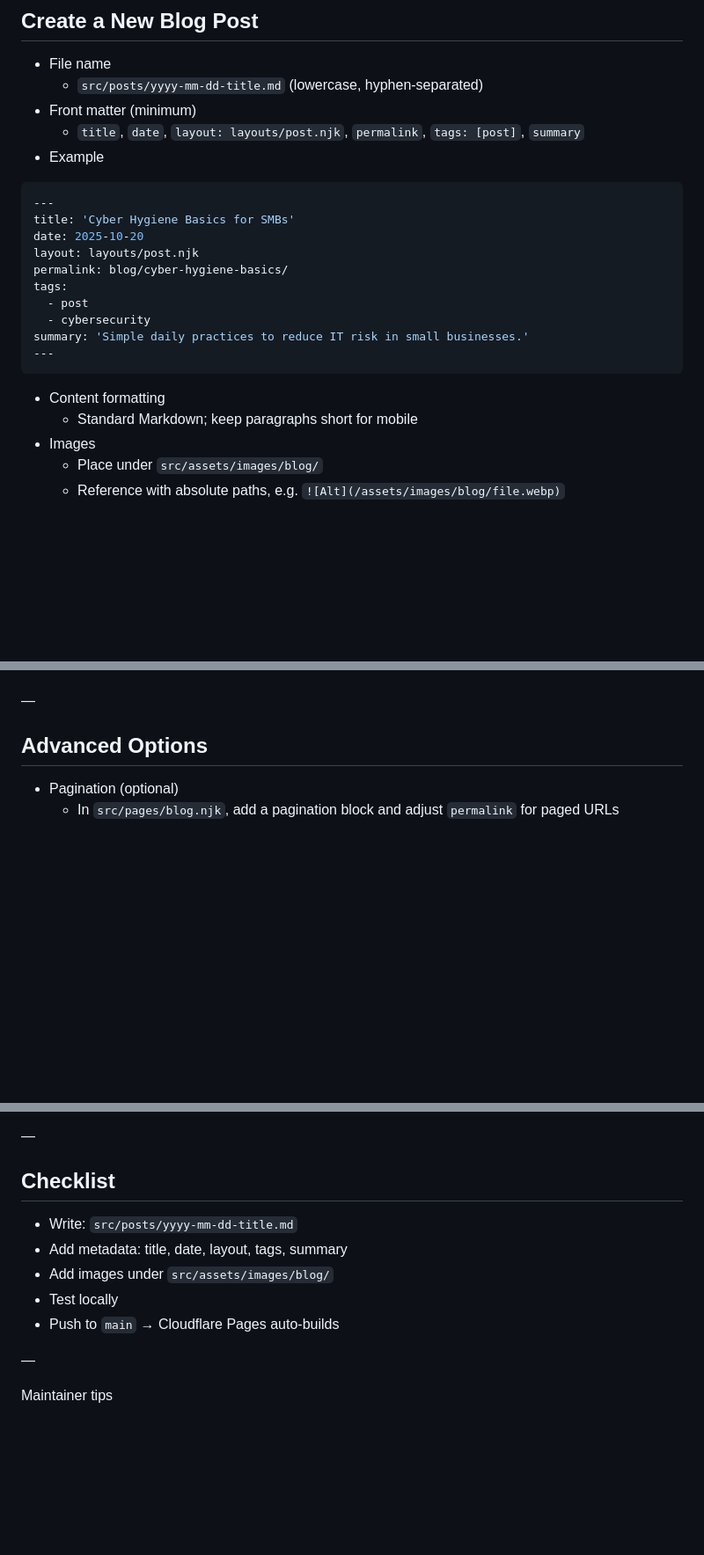
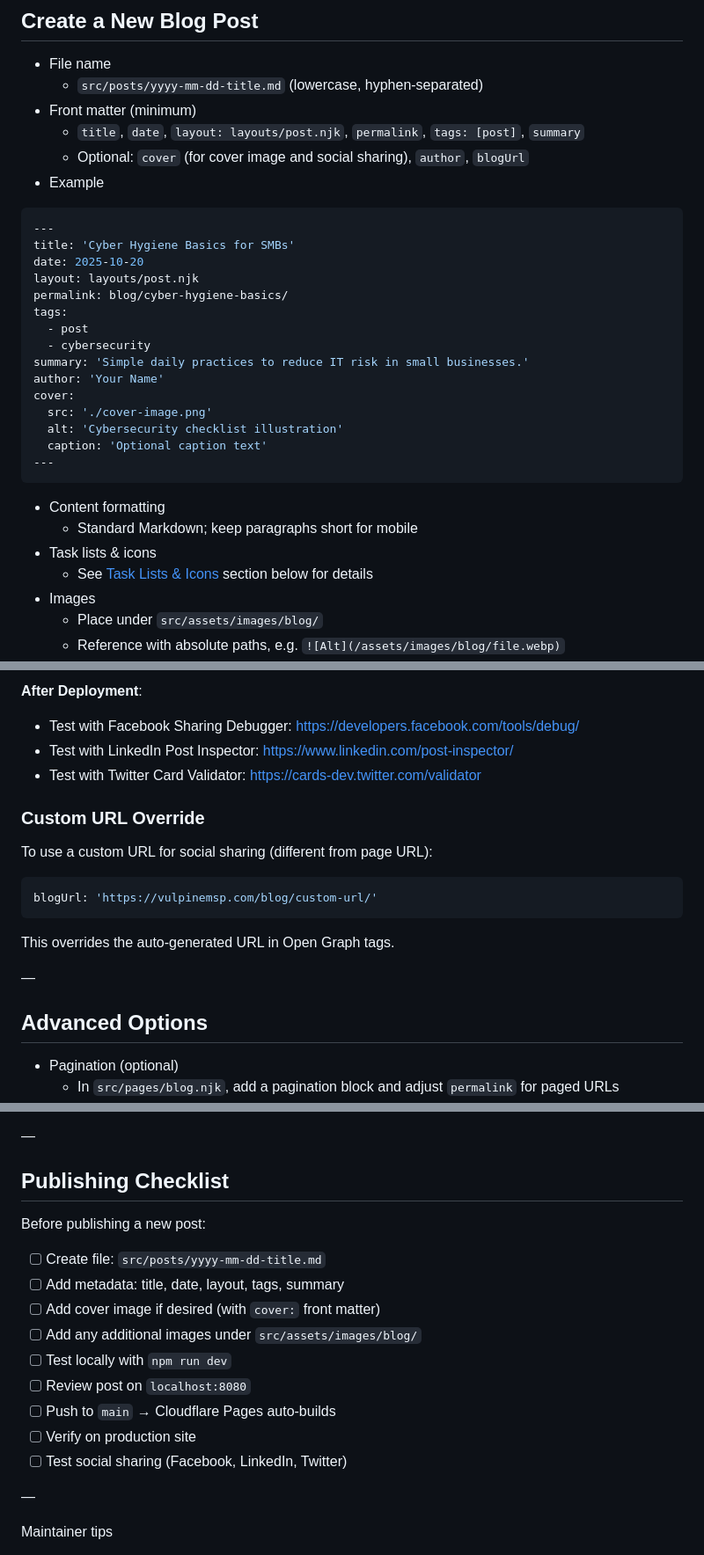
Before and after one commit to marcmontecalvo/vulpinemsp.com, a Markdown page: docs/blog-authoring.md, 3 parts joined by grey strips. Shown at 88% size. Drawn GitHub-style; blank space fills up the shorter version.

````diff
--- a/docs/blog-authoring.md
+++ b/docs/blog-authoring.md
@@ -44,6 +44,7 @@ This guide explains how to manage and extend the Vulpine Solutions blog hosted u
   - `src/posts/yyyy-mm-dd-title.md` (lowercase, hyphen-separated)
 - Front matter (minimum)
   - `title`, `date`, `layout: layouts/post.njk`, `permalink`, `tags: [post]`, `summary`
+  - Optional: `cover` (for cover image and social sharing), `author`, `blogUrl`
 - Example
 
 ```yaml
@@ -56,11 +57,18 @@ tags:
   - post
   - cybersecurity
 summary: 'Simple daily practices to reduce IT risk in small businesses.'
+author: 'Your Name'
+cover:
+  src: './cover-image.png'
+  alt: 'Cybersecurity checklist illustration'
+  caption: 'Optional caption text'
 ---
 ```
 
 - Content formatting
   - Standard Markdown; keep paragraphs short for mobile
+- Task lists & icons
+  - See [Task Lists & Icons](#task-lists--icons) section below for details
 - Images
   - Place under `src/assets/images/blog/`
   - Reference with absolute paths, e.g. `![Alt](/assets/images/blog/file.webp)`
@@ -86,3 +241,17 @@ summary: 'Simple daily practices to reduce IT risk in small businesses.'
+**After Deployment**:
+- Test with Facebook Sharing Debugger: <https://developers.facebook.com/tools/debug/>
+- Test with LinkedIn Post Inspector: <https://www.linkedin.com/post-inspector/>
+- Test with Twitter Card Validator: <https://cards-dev.twitter.com/validator>
+
+### Custom URL Override
+
+To use a custom URL for social sharing (different from page URL):
+
+```yaml
+blogUrl: 'https://vulpinemsp.com/blog/custom-url/'
+```
+
+This overrides the auto-generated URL in Open Graph tags.
 
 —
 
@@ -122,13 +291,19 @@ summary: 'Simple daily practices to reduce IT risk in small businesses.'
 
 —
 
-## Checklist
+## Publishing Checklist
 
-- Write: `src/posts/yyyy-mm-dd-title.md`
-- Add metadata: title, date, layout, tags, summary
-- Add images under `src/assets/images/blog/`
-- Test locally
-- Push to `main` → Cloudflare Pages auto‑builds
+Before publishing a new post:
+
+- [ ] Create file: `src/posts/yyyy-mm-dd-title.md`
+- [ ] Add metadata: title, date, layout, tags, summary
+- [ ] Add cover image if desired (with `cover:` front matter)
+- [ ] Add any additional images under `src/assets/images/blog/`
+- [ ] Test locally with `npm run dev`
+- [ ] Review post on `localhost:8080`
+- [ ] Push to `main` → Cloudflare Pages auto‑builds
+- [ ] Verify on production site
+- [ ] Test social sharing (Facebook, LinkedIn, Twitter)
 
 —
 
````
Also changed, not shown: other parts of docs/blog-authoring.md (+150 -3 lines).
